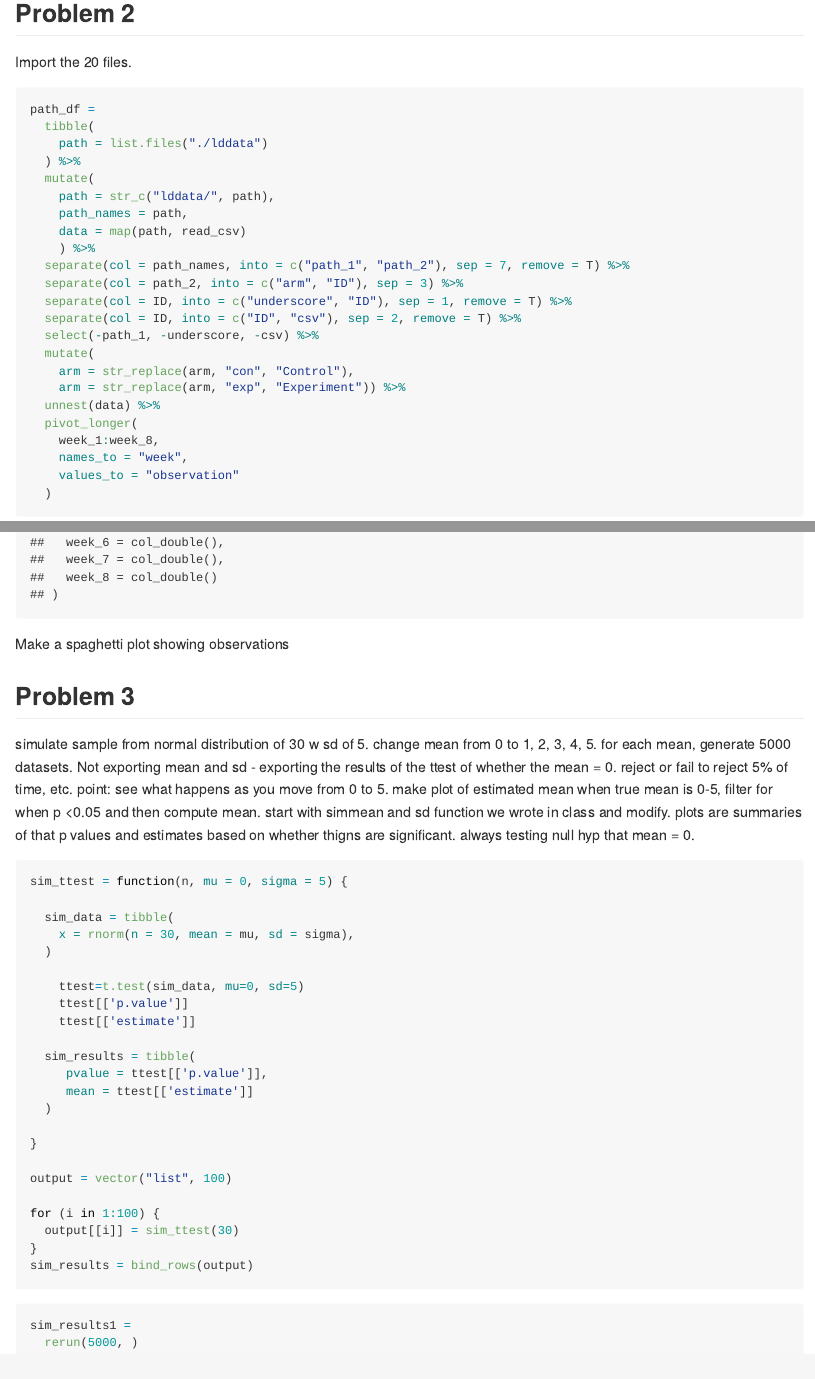
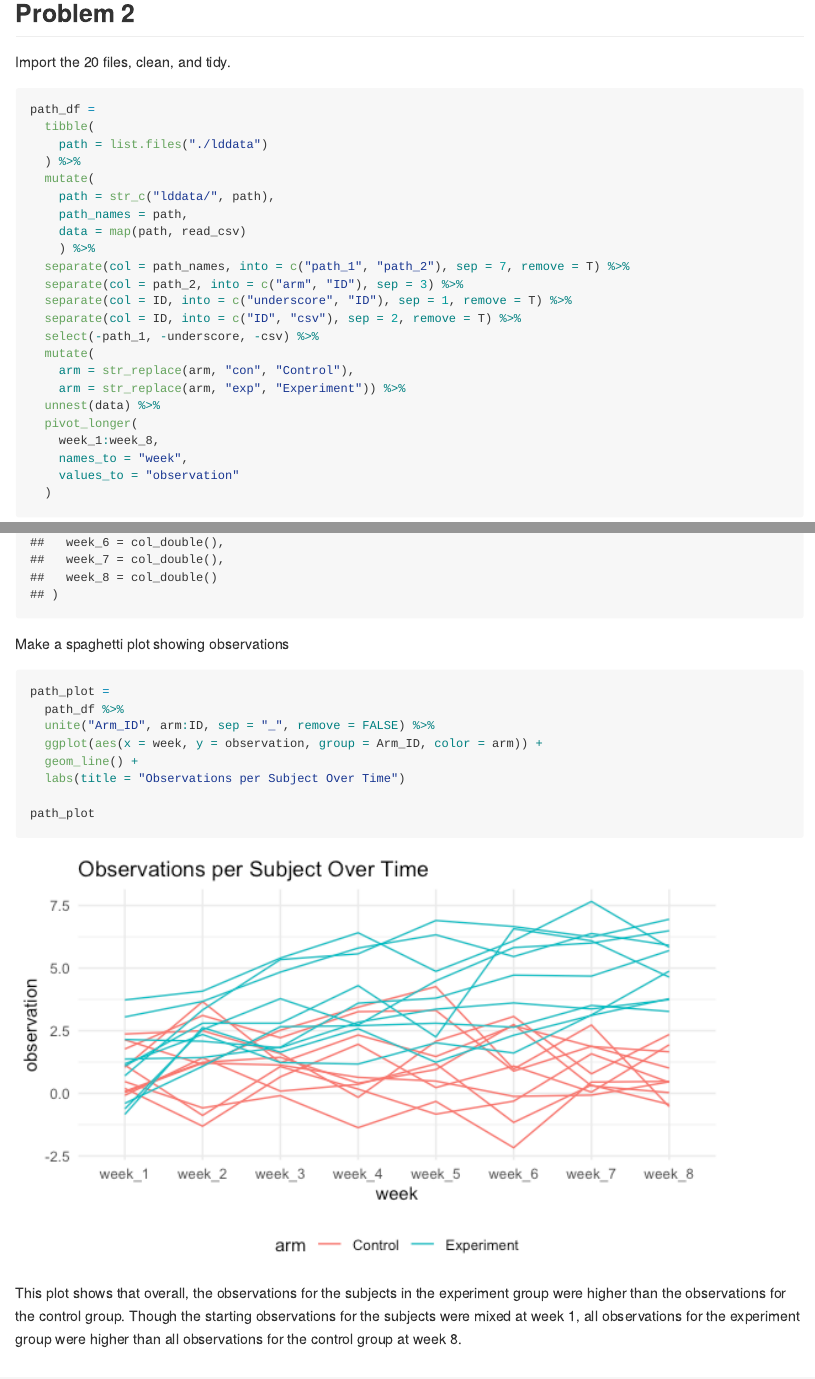
Before and after one commit to AmandaWarnock/p8105_hw5_aw3251, an R Markdown document (p8105_hw5_aw3251.Rmd): the page in a window 1100 px wide, from 3480 px down before the commit and from 3810 px down after it, so that both start at the same text, and a second part further down, joined at a grey line. The pictures show the output file p8105_hw5_aw3251.md that the author committed with the source, drawn offline in the style of GitHub.

Commit message:
plot for problem 2.

````diff
--- a/p8105_hw5_aw3251.Rmd
+++ b/p8105_hw5_aw3251.Rmd
@@ -91,7 +93,7 @@ results_df %>%
 
 ## Problem 2
 
-Import the 20 files.
+Import the 20 files, clean, and tidy.
 
 ```{r}
 path_df =
@@ -120,6 +122,18 @@ path_df =
 ```
 
 Make a spaghetti plot showing observations
+```{r}
+path_plot =
+  path_df %>%
+  unite("Arm_ID", arm:ID, sep = "_", remove = FALSE) %>%
+  ggplot(aes(x = week, y = observation, group = Arm_ID, color = arm)) +
+  geom_line() +
+  labs(title = "Observations per Subject Over Time")
+
+path_plot
+```
+
+This plot shows that overall, the observations for the subjects in the experiment group were higher than the observations for the control group. Though the starting observations for the subjects were mixed at week 1, all observations for the experiment group were higher than all observations for the control group at week 8.
 
 ## Problem 3
 
````
Also changed, not shown: p8105_hw5_aw3251.md, p8105_hw5_aw3251_files/figure-gfm/unnamed-chunk-8-1.png (added), p8105_hw5_aw3251.Rmd (2 more changed lines).
